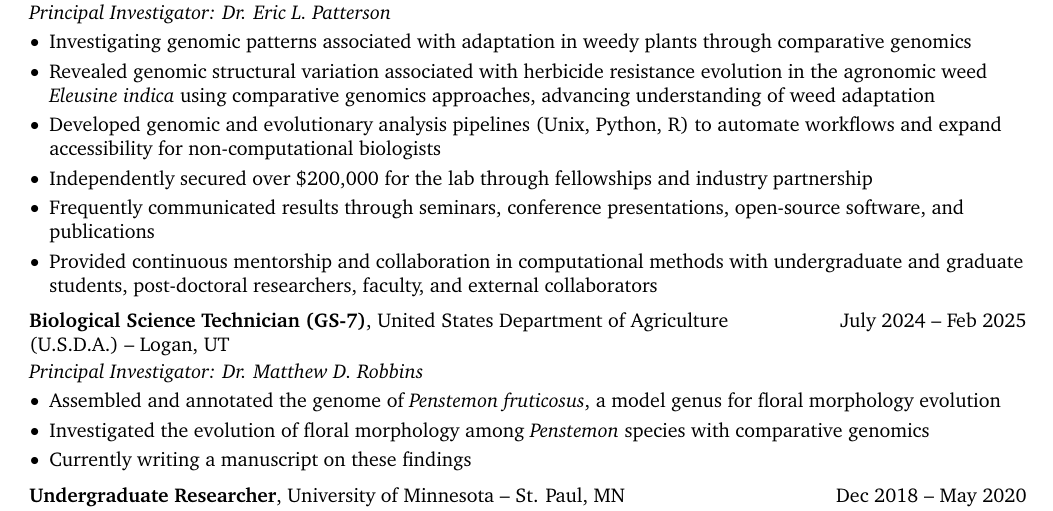
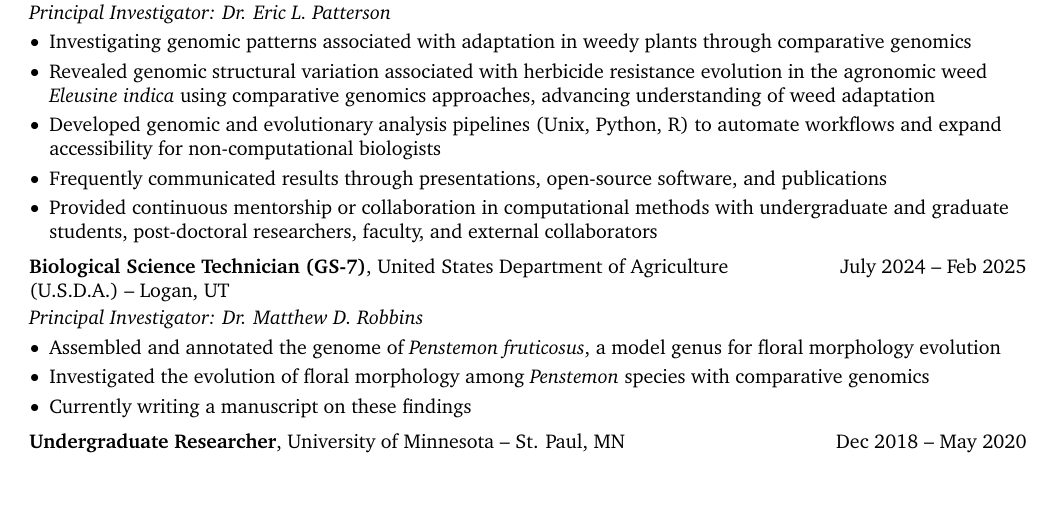
Before and after one commit to Scrumpis/Scrumpis, a LaTeX CV (CV/NAJohnsonCV.tex): part of page 1 of 4, cut so that both start at the same text, the shorter picture padded with empty space. Compiled offline with pdfLaTeX.

Commit message:
Revise highlights and mentorship descriptions
Removed specific mention of securing funding and streamlined communication and mentorship descriptions.

```diff
--- a/CV/NAJohnsonCV.tex
+++ b/CV/NAJohnsonCV.tex
@@ -270,9 +270,8 @@
                 \item Investigating genomic patterns associated with adaptation in weedy plants through comparative genomics
                 \item Revealed genomic structural variation associated with herbicide resistance evolution in the agronomic weed \textit{Eleusine indica} using comparative genomics approaches, advancing understanding of weed adaptation
                 \item Developed genomic and evolutionary analysis pipelines (Unix, Python, R) to automate workflows and expand accessibility for non-computational biologists
-                \item Independently secured over \$200,000 for the lab through fellowships and industry partnership
-                \item Frequently communicated results through seminars, conference presentations, open-source software, and publications
-                \item Provided continuous mentorship and collaboration in computational methods with undergraduate and graduate students, post-doctoral researchers, faculty, and external collaborators
+                \item Frequently communicated results through presentations, open-source software, and publications
+                \item Provided continuous mentorship or collaboration in computational methods with undergraduate and graduate students, post-doctoral researchers, faculty, and external collaborators
             \end{highlights}
         \end{onecolentry}
 
```
